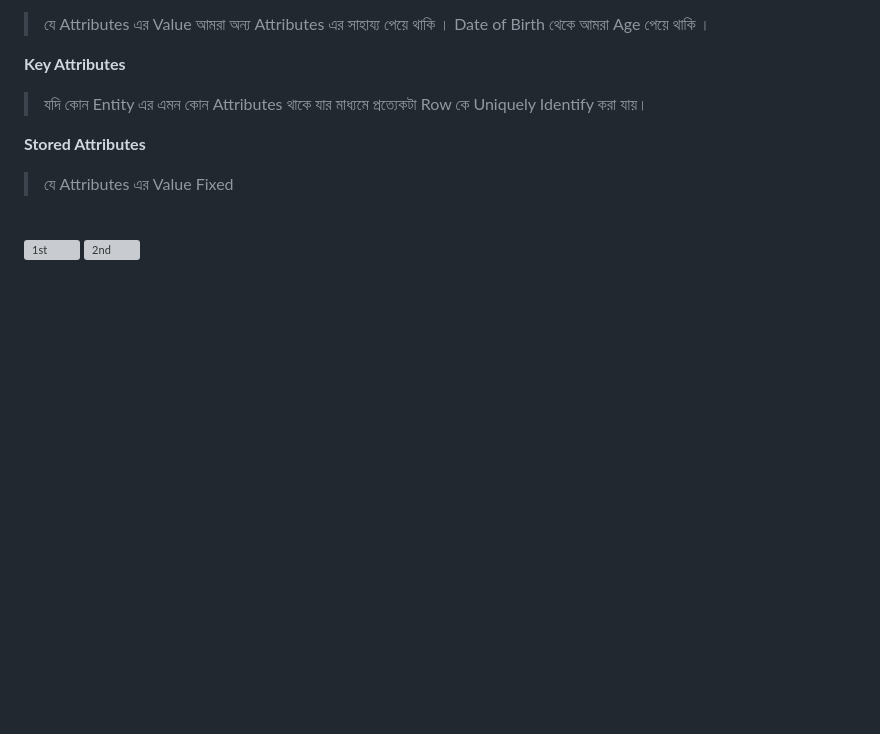
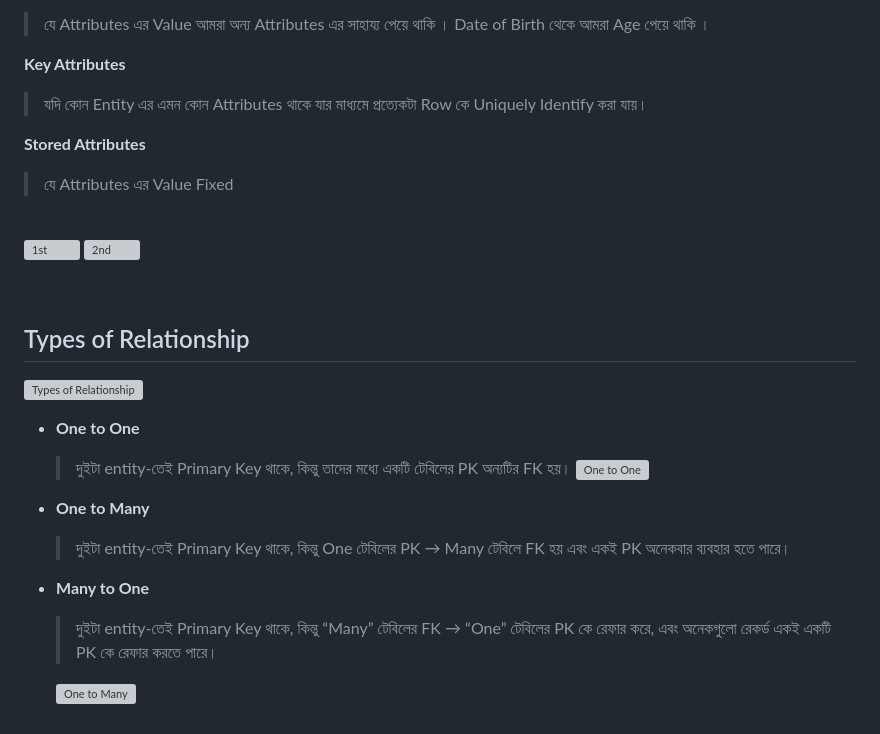
Before and after one commit to masudranaxpert/Pre-Industry-Program, a Markdown page: Task 01/ERD/readme.md, the part around the change. GitHub-like rendering; blank space fills up the shorter version; grey boxes are pictures that could not be loaded.

```diff
--- a/Task 01/ERD/readme.md
+++ b/Task 01/ERD/readme.md
@@ -150,3 +150,19 @@ Email (ইমেইল)
 ![2nd](https://res.cloudinary.com/dxrdnpp47/image/upload/v1765340191/Screenshot_22_f5si2e.png)
 
 <br>
+
+## Types of Relationship
+
+![Types of Relationship](https://res.cloudinary.com/dxrdnpp47/image/upload/v1765342207/Screenshot_25_ddiy31.png)
+
+- **One to One**
+  > দুইটা entity-তেই Primary Key থাকে, কিন্তু তাদের মধ্যে একটি টেবিলের PK অন্যটির FK হয়।
+  ![One to One](https://res.cloudinary.com/dxrdnpp47/image/upload/v1765342207/Screenshot_24_ikejsp.png)
+
+- **One to Many**
+  > দুইটা entity-তেই Primary Key থাকে, কিন্তু One টেবিলের PK → Many টেবিলে FK হয় এবং একই PK অনেকবার ব্যবহার হতে পারে।
+
+- **Many to One**
+  >দুইটা entity-তেই Primary Key থাকে, কিন্তু “Many” টেবিলের FK → “One” টেবিলের PK কে রেফার করে, এবং অনেকগুলো রেকর্ড একই একটি PK কে রেফার করতে পারে।
+
+  ![One to Many](https://res.cloudinary.com/dxrdnpp47/image/upload/v1765342818/Screenshot_26_b0phh3.png)
```
